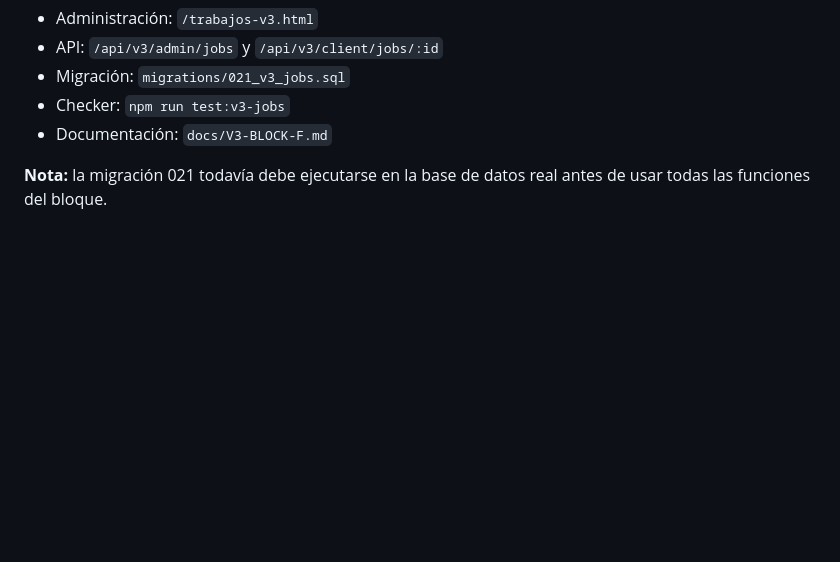
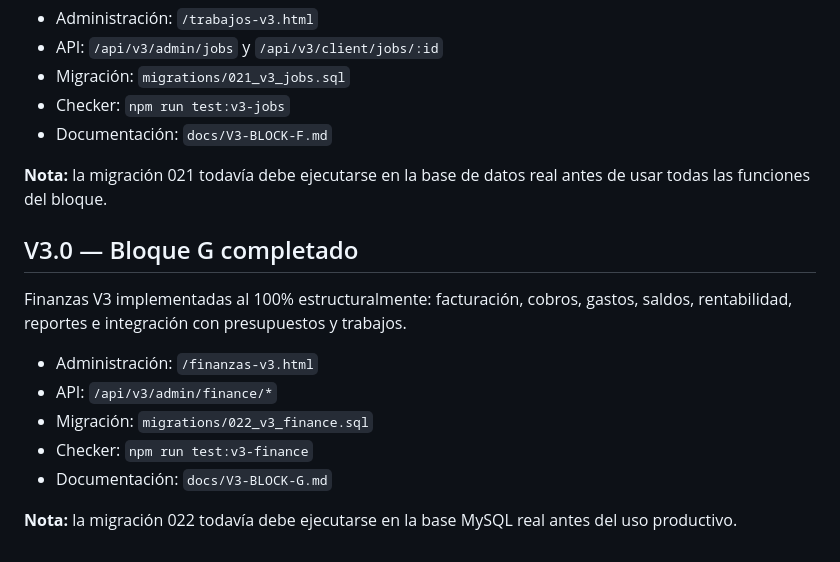
Before and after one commit to Jorge14143/jrelectricidad1, a Markdown page: README.md, the part around the change. Rendered like a GitHub page; blank space fills up the shorter version.

Commit message:
V3 Block G: document finance module

```diff
--- a/README.md
+++ b/README.md
@@ -145,3 +145,15 @@ Gestión de Trabajos V3 implementada al 100% estructuralmente: motor y ciclo de
 - Documentación: `docs/V3-BLOCK-F.md`
 
 **Nota:** la migración 021 todavía debe ejecutarse en la base de datos real antes de usar todas las funciones del bloque.
+
+## V3.0 — Bloque G completado
+
+Finanzas V3 implementadas al 100% estructuralmente: facturación, cobros, gastos, saldos, rentabilidad, reportes e integración con presupuestos y trabajos.
+
+- Administración: `/finanzas-v3.html`
+- API: `/api/v3/admin/finance/*`
+- Migración: `migrations/022_v3_finance.sql`
+- Checker: `npm run test:v3-finance`
+- Documentación: `docs/V3-BLOCK-G.md`
+
+**Nota:** la migración 022 todavía debe ejecutarse en la base MySQL real antes del uso productivo.
```
